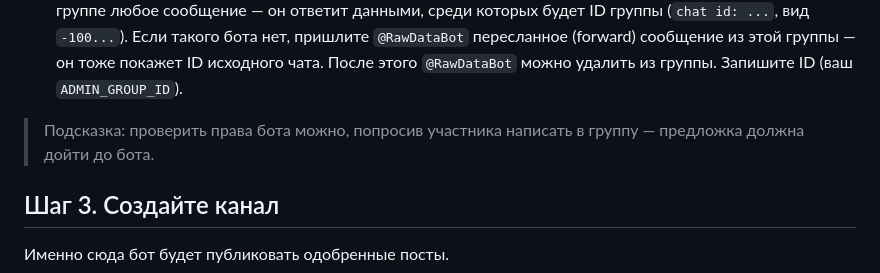
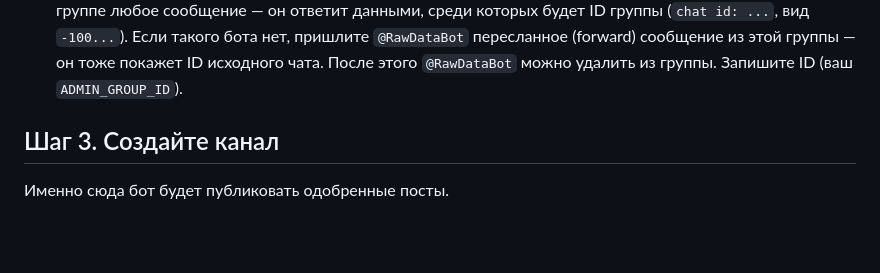
Before and after one commit to Kaster9452/tg-AniDRIP_bot, a Markdown page: GUIDE.md, the part around the change. GitHub-like rendering; blank space fills up the shorter version.

Commit message:
Убрана подсказка про проверку прав бота из GUIDE.md

```diff
--- a/GUIDE.md
+++ b/GUIDE.md
@@ -45,8 +45,7 @@
    тоже покажет ID исходного чата. После этого `@RawDataBot` можно
    удалить из группы. Запишите ID (ваш `ADMIN_GROUP_ID`).
 
-> Подсказка: проверить права бота можно, попросив участника написать в
-> группу — предложка должна дойти до бота.
+
 
 ## Шаг 3. Создайте канал
 
```
